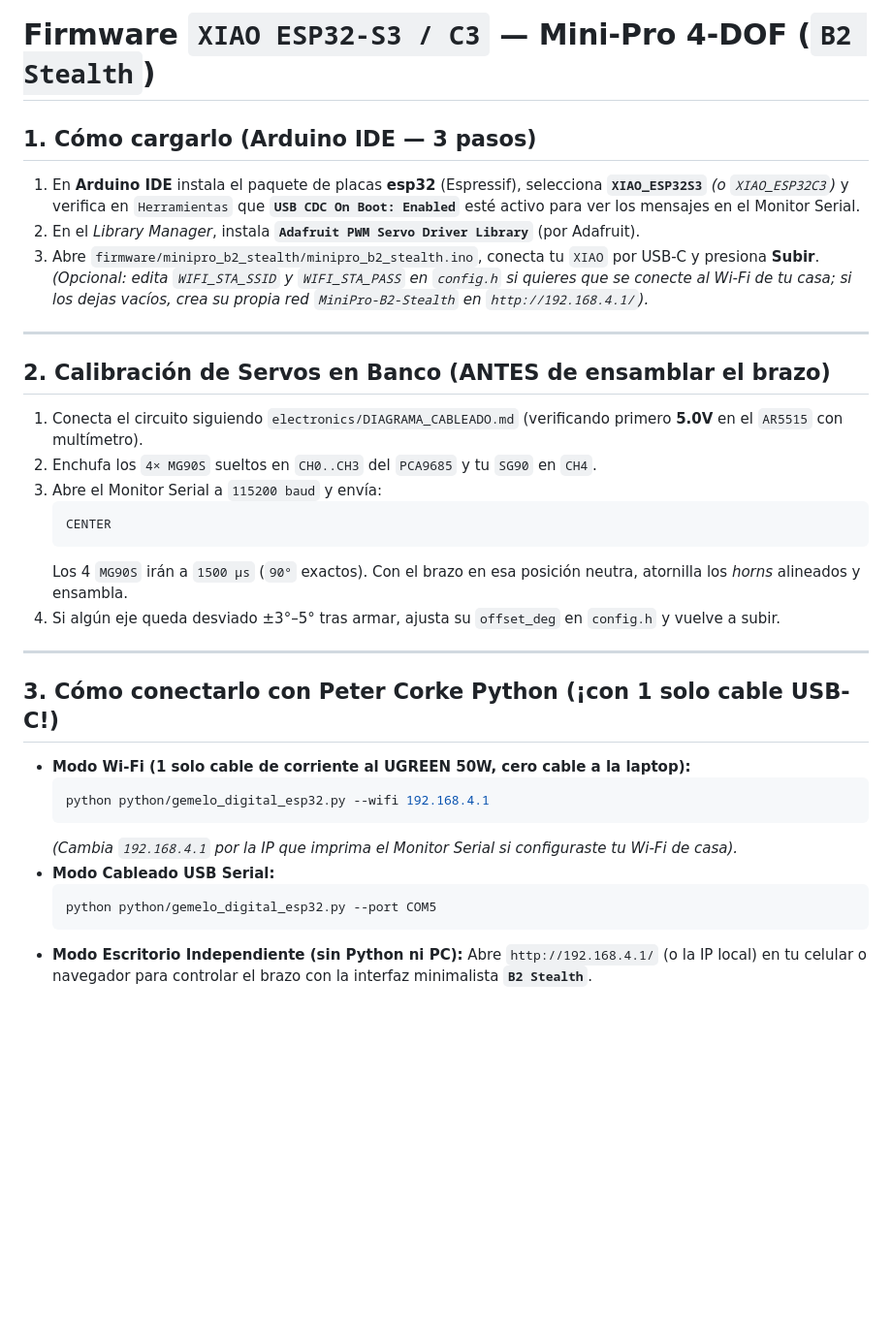
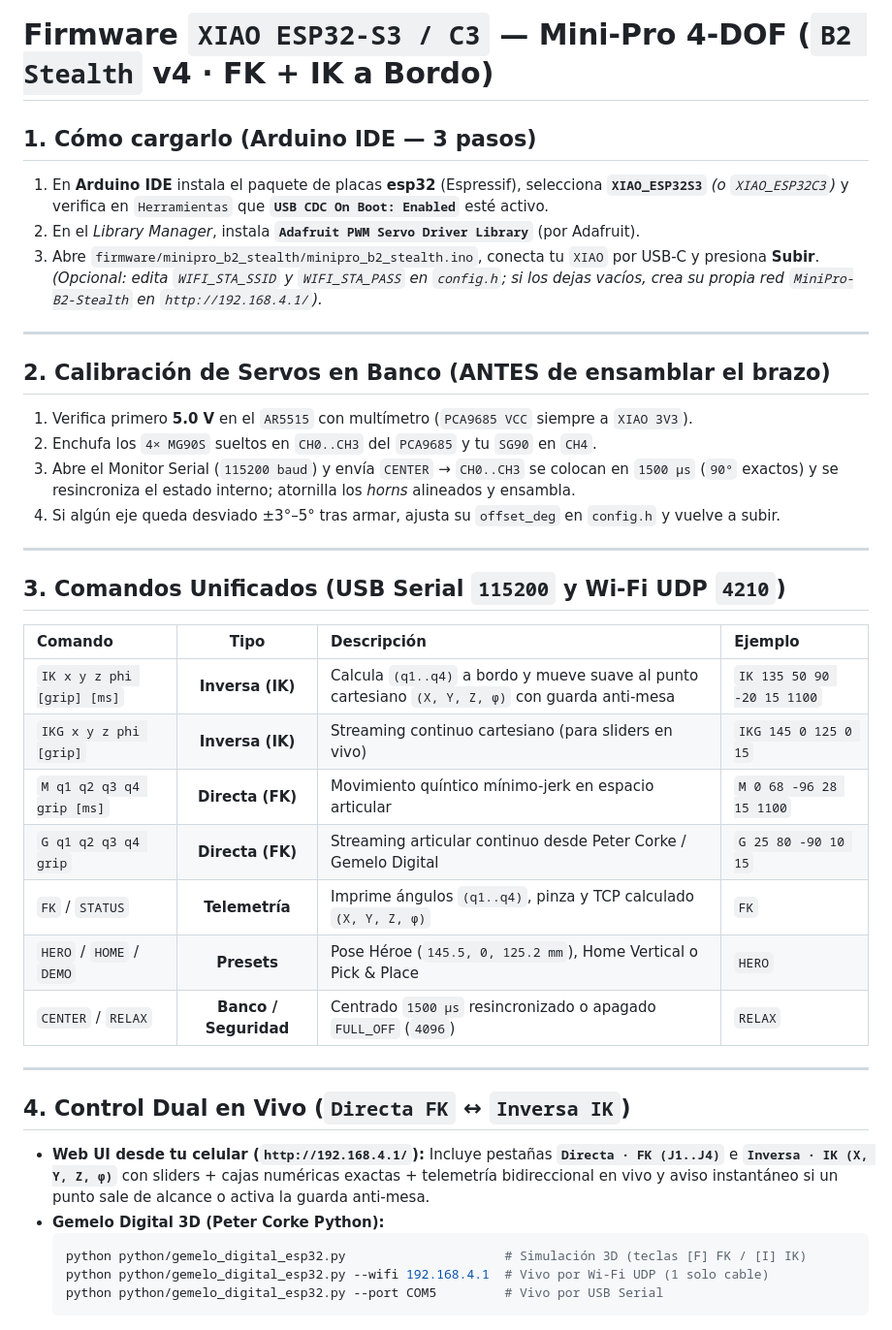
Before and after one commit to maxmerida77/minipro-4dof-robot-arm, a Markdown page: firmware/README_FIRMWARE.md, the part around the change. Shown at 97% size. Drawn GitHub-style; blank space fills up the shorter version.

Commit message:
feat(kinematics): add live FK + analytical IK to ESP32 firmware, Web UI, Wokwi, and 3D Digital Twin

````diff
--- a/firmware/README_FIRMWARE.md
+++ b/firmware/README_FIRMWARE.md
@@ -1,33 +1,39 @@
-# Firmware `XIAO ESP32-S3 / C3` — Mini-Pro 4-DOF (`B2 Stealth`)
+# Firmware `XIAO ESP32-S3 / C3` — Mini-Pro 4-DOF (`B2 Stealth` v4 · FK + IK a Bordo)
 
 ## 1. Cómo cargarlo (Arduino IDE — 3 pasos)
-1. En **Arduino IDE** instala el paquete de placas **esp32** (Espressif), selecciona **`XIAO_ESP32S3`** *(o `XIAO_ESP32C3`)* y verifica en `Herramientas` que **`USB CDC On Boot: Enabled`** esté activo para ver los mensajes en el Monitor Serial.
+1. En **Arduino IDE** instala el paquete de placas **esp32** (Espressif), selecciona **`XIAO_ESP32S3`** *(o `XIAO_ESP32C3`)* y verifica en `Herramientas` que **`USB CDC On Boot: Enabled`** esté activo.
 2. En el *Library Manager*, instala **`Adafruit PWM Servo Driver Library`** (por Adafruit).
-3. Abre `firmware/minipro_b2_stealth/minipro_b2_stealth.ino`, conecta tu `XIAO` por USB-C y presiona **Subir**. *(Opcional: edita `WIFI_STA_SSID` y `WIFI_STA_PASS` en `config.h` si quieres que se conecte al Wi-Fi de tu casa; si los dejas vacíos, crea su propia red `MiniPro-B2-Stealth` en `http://192.168.4.1/`).*
+3. Abre `firmware/minipro_b2_stealth/minipro_b2_stealth.ino`, conecta tu `XIAO` por USB-C y presiona **Subir**. *(Opcional: edita `WIFI_STA_SSID` y `WIFI_STA_PASS` en `config.h`; si los dejas vacíos, crea su propia red `MiniPro-B2-Stealth` en `http://192.168.4.1/`).*
 
 ---
 
 ## 2. Calibración de Servos en Banco (ANTES de ensamblar el brazo)
-1. Conecta el circuito siguiendo `electronics/DIAGRAMA_CABLEADO.md` (verificando primero **5.0V** en el `AR5515` con multímetro).
+1. Verifica primero **5.0 V** en el `AR5515` con multímetro (`PCA9685 VCC` siempre a `XIAO 3V3`).
 2. Enchufa los `4× MG90S` sueltos en `CH0..CH3` del `PCA9685` y tu `SG90` en `CH4`.
-3. Abre el Monitor Serial a `115200 baud` y envía:
-   ```text
-   CENTER
-   ```
-   Los 4 `MG90S` irán a `1500 µs` (`90°` exactos). Con el brazo en esa posición neutra, atornilla los *horns* alineados y ensambla.
+3. Abre el Monitor Serial (`115200 baud`) y envía `CENTER` → `CH0..CH3` se colocan en `1500 µs` (`90°` exactos) y se resincroniza el estado interno; atornilla los *horns* alineados y ensambla.
 4. Si algún eje queda desviado ±3°–5° tras armar, ajusta su `offset_deg` en `config.h` y vuelve a subir.
 
 ---
 
-## 3. Cómo conectarlo con Peter Corke Python (¡con 1 solo cable USB-C!)
-* **Modo Wi-Fi (1 solo cable de corriente al UGREEN 50W, cero cable a la laptop):**
+## 3. Comandos Unificados (USB Serial `115200` y Wi-Fi UDP `4210`)
+
+| Comando | Tipo | Descripción | Ejemplo |
+| :--- | :---: | :--- | :--- |
+| `IK x y z phi [grip] [ms]` | **Inversa (IK)** | Calcula `(q1..q4)` a bordo y mueve suave al punto cartesiano `(X, Y, Z, φ)` con guarda anti-mesa | `IK 135 50 90 -20 15 1100` |
+| `IKG x y z phi [grip]` | **Inversa (IK)** | Streaming continuo cartesiano (para sliders en vivo) | `IKG 145 0 125 0 15` |
+| `M q1 q2 q3 q4 grip [ms]` | **Directa (FK)** | Movimiento quíntico mínimo-jerk en espacio articular | `M 0 68 -96 28 15 1100` |
+| `G q1 q2 q3 q4 grip` | **Directa (FK)** | Streaming articular continuo desde Peter Corke / Gemelo Digital | `G 25 80 -90 10 15` |
+| `FK` / `STATUS` | **Telemetría** | Imprime ángulos `(q1..q4)`, pinza y TCP calculado `(X, Y, Z, φ)` | `FK` |
+| `HERO` / `HOME` / `DEMO` | **Presets** | Pose Héroe (`145.5, 0, 125.2 mm`), Home Vertical o Pick & Place | `HERO` |
+| `CENTER` / `RELAX` | **Banco / Seguridad** | Centrado `1500 µs` resincronizado o apagado `FULL_OFF` (`4096`) | `RELAX` |
+
+---
+
+## 4. Control Dual en Vivo (`Directa FK` ↔ `Inversa IK`)
+* **Web UI desde tu celular (`http://192.168.4.1/`):** Incluye pestañas **`Directa · FK (J1..J4)`** e **`Inversa · IK (X, Y, Z, φ)`** con sliders + cajas numéricas exactas + telemetría bidireccional en vivo y aviso instantáneo si un punto sale de alcance o activa la guarda anti-mesa.
+* **Gemelo Digital 3D (Peter Corke Python):**
   ```powershell
-  python python/gemelo_digital_esp32.py --wifi 192.168.4.1
+  python python/gemelo_digital_esp32.py                     # Simulación 3D (teclas [F] FK / [I] IK)
+  python python/gemelo_digital_esp32.py --wifi 192.168.4.1  # Vivo por Wi-Fi UDP (1 solo cable)
+  python python/gemelo_digital_esp32.py --port COM5         # Vivo por USB Serial
   ```
-  *(Cambia `192.168.4.1` por la IP que imprima el Monitor Serial si configuraste tu Wi-Fi de casa).*
-* **Modo Cableado USB Serial:**
-  ```powershell
-  python python/gemelo_digital_esp32.py --port COM5
-  ```
-* **Modo Escritorio Independiente (sin Python ni PC):**
-  Abre `http://192.168.4.1/` (o la IP local) en tu celular o navegador para controlar el brazo con la interfaz minimalista **`B2 Stealth`**.
````
Also changed, not shown: docs/renders/gemelo_digital_b2_stealth.png, docs/renders/gemelo_digital_modo_ik.png (added), 5 other files.
